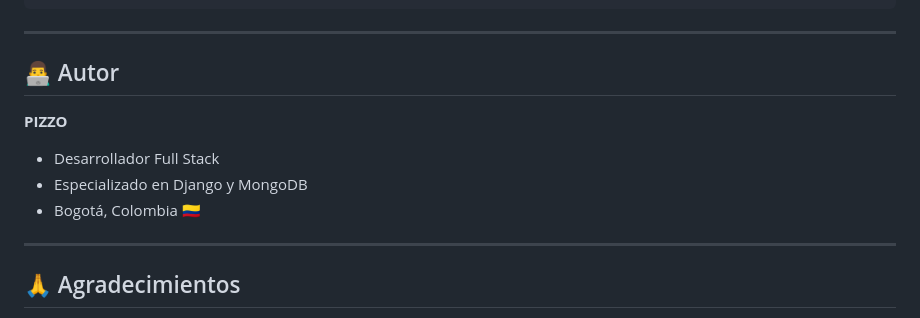
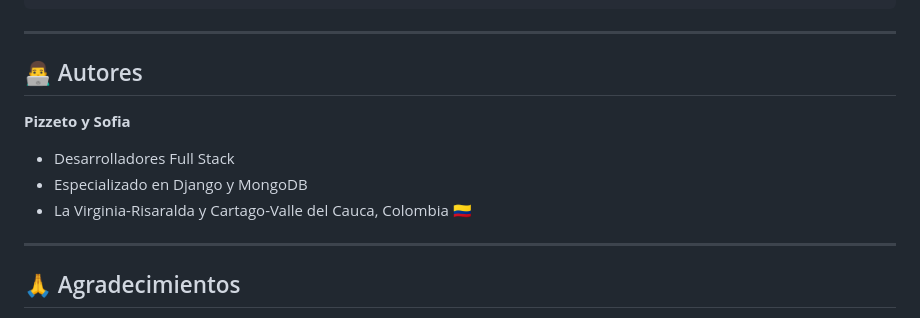
Before and after one commit to Morrongue/PetCare, a Markdown page: README.md, the part around the change. GitHub-like rendering.

```diff
--- a/README.md
+++ b/README.md
@@ -608,12 +608,12 @@ SOFTWARE.
 
 ---
 
-## 👨‍💻 Autor
+## 👨‍💻 Autores
 
-**PIZZO**
-- Desarrollador Full Stack
+**Pizzeto y Sofia**
+- Desarrolladores Full Stack
 - Especializado en Django y MongoDB
-- Bogotá, Colombia 🇨🇴
+- La Virginia-Risaralda y Cartago-Valle del Cauca, Colombia 🇨🇴
 
 ---
 
```
